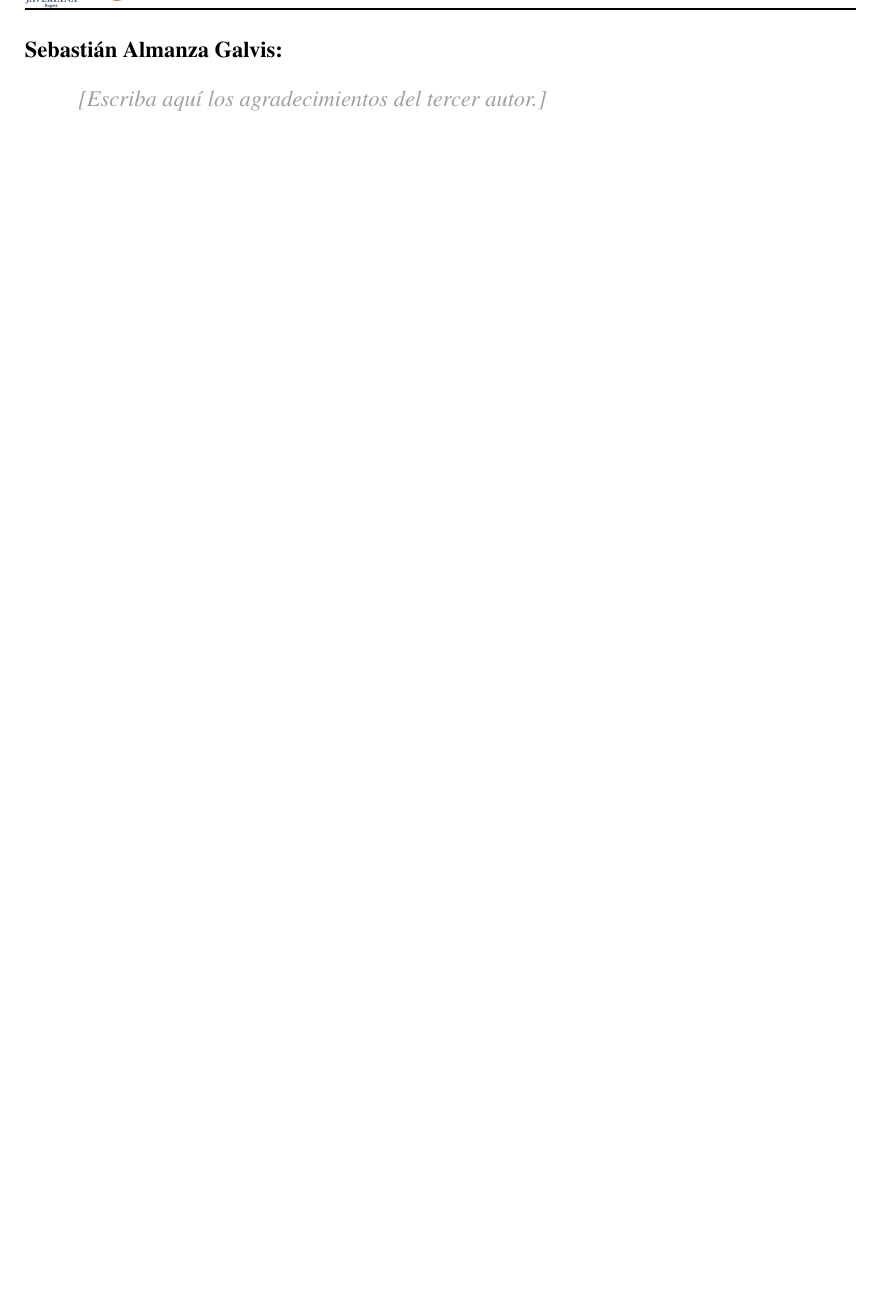
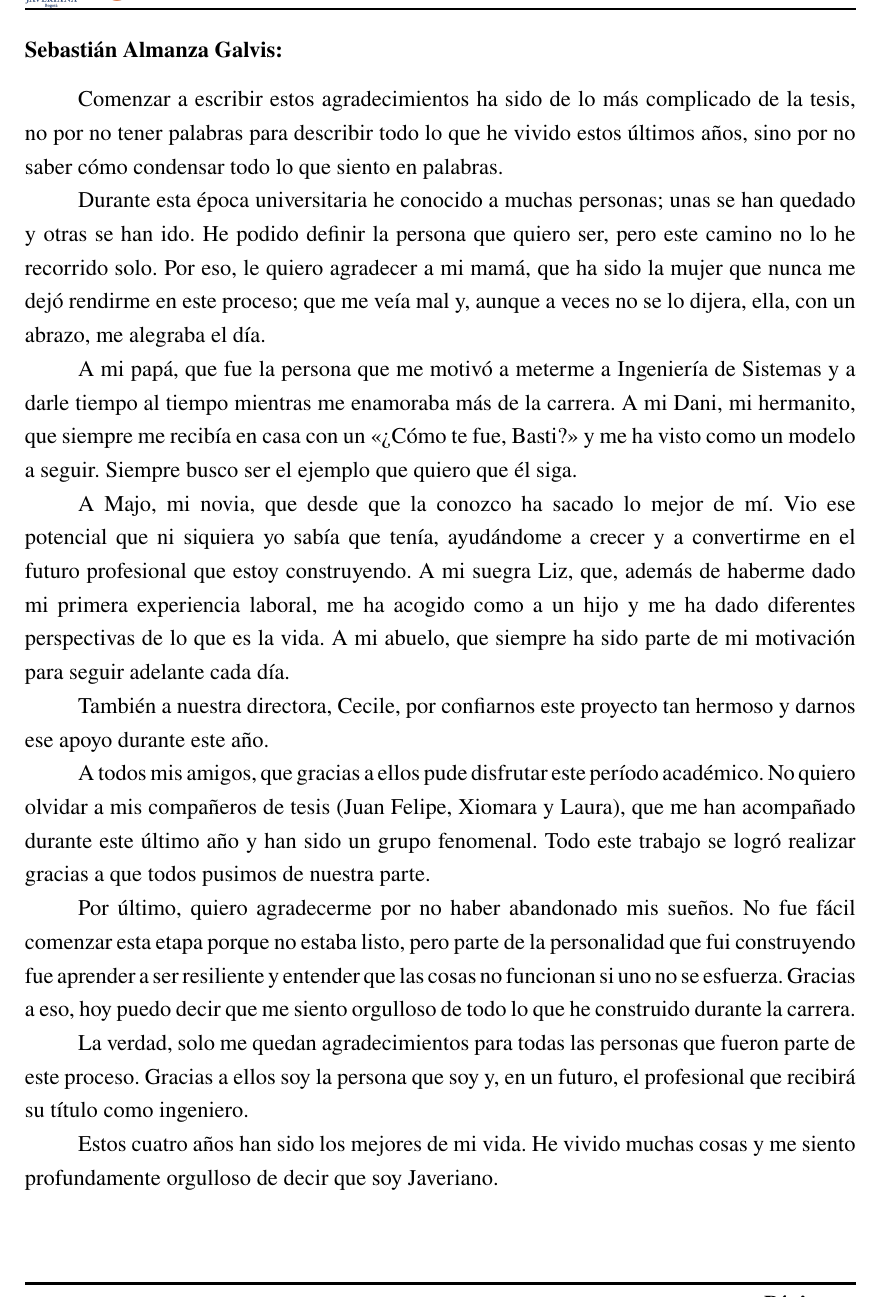
Before and after one commit to garzonlj/Gamma-Lab-2.0, a LaTeX paper (docs/memoria/main.tex): part of page 7 of 86 before the commit and part of page 7 of 87 after it, cut so that both start at the same text, the shorter picture padded with empty space. Compiled offline with pdfLaTeX.

Commit message:
mis agradecimientos

```diff
--- a/docs/memoria/main.tex
+++ b/docs/memoria/main.tex
@@ -301,7 +301,23 @@ Y por último, a esa voz dentro de mí que nunca me ha permitido rendirme. A la
 \noindent{\bfseries \autorTres:}
 \vspace{0.3cm}
 
-\pendiente[Escriba aquí los agradecimientos del tercer autor.]
+Comenzar a escribir estos agradecimientos ha sido de lo más complicado de la tesis, no por no tener palabras para describir todo lo que he vivido estos últimos años, sino por no saber cómo condensar todo lo que siento en palabras.
+
+Durante esta época universitaria he conocido a muchas personas; unas se han quedado y otras se han ido. He podido definir la persona que quiero ser, pero este camino no lo he recorrido solo. Por eso, le quiero agradecer a mi mamá, que ha sido la mujer que nunca me dejó rendirme en este proceso; que me veía mal y, aunque a veces no se lo dijera, ella, con un abrazo, me alegraba el día.
+
+A mi papá, que fue la persona que me motivó a meterme a Ingeniería de Sistemas y a darle tiempo al tiempo mientras me enamoraba más de la carrera. A mi Dani, mi hermanito, que siempre me recibía en casa con un «¿Cómo te fue, Basti?» y me ha visto como un modelo a seguir. Siempre busco ser el ejemplo que quiero que él siga.
+
+A Majo, mi novia, que desde que la conozco ha sacado lo mejor de mí. Vio ese potencial que ni siquiera yo sabía que tenía, ayudándome a crecer y a convertirme en el futuro profesional que estoy construyendo. A mi suegra Liz, que, además de haberme dado mi primera experiencia laboral, me ha acogido como a un hijo y me ha dado diferentes perspectivas de lo que es la vida. A mi abuelo, que siempre ha sido parte de mi motivación para seguir adelante cada día.
+
+También a nuestra directora, Cecile, por confiarnos este proyecto tan hermoso y darnos ese apoyo durante este año.
+
+A todos mis amigos, que gracias a ellos pude disfrutar este período académico. No quiero olvidar a mis compañeros de tesis (Juan Felipe, Xiomara y Laura), que me han acompañado durante este último año y han sido un grupo fenomenal. Todo este trabajo se logró realizar gracias a que todos pusimos de nuestra parte.
+
+Por último, quiero agradecerme por no haber abandonado mis sueños. No fue fácil comenzar esta etapa porque no estaba listo, pero parte de la personalidad que fui construyendo fue aprender a ser resiliente y entender que las cosas no funcionan si uno no se esfuerza. Gracias a eso, hoy puedo decir que me siento orgulloso de todo lo que he construido durante la carrera.
+
+La verdad, solo me quedan agradecimientos para todas las personas que fueron parte de este proceso. Gracias a ellos soy la persona que soy y, en un futuro, el profesional que recibirá su título como ingeniero.
+
+Estos cuatro años han sido los mejores de mi vida. He vivido muchas cosas y me siento profundamente orgulloso de decir que soy Javeriano.
 
 \vspace{1cm}
 \noindent{\bfseries \autorCuatro:}
```
Also changed, not shown: 1 other file.
